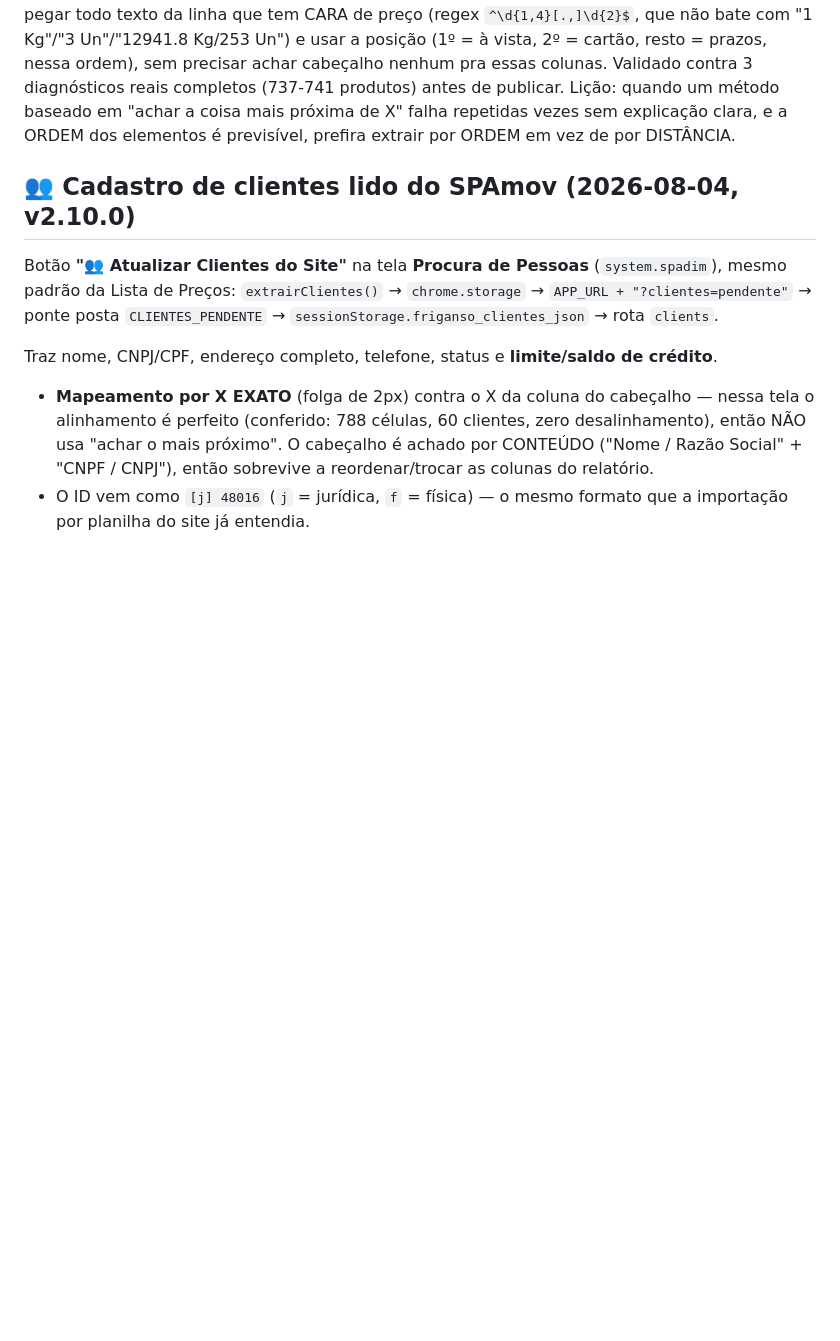
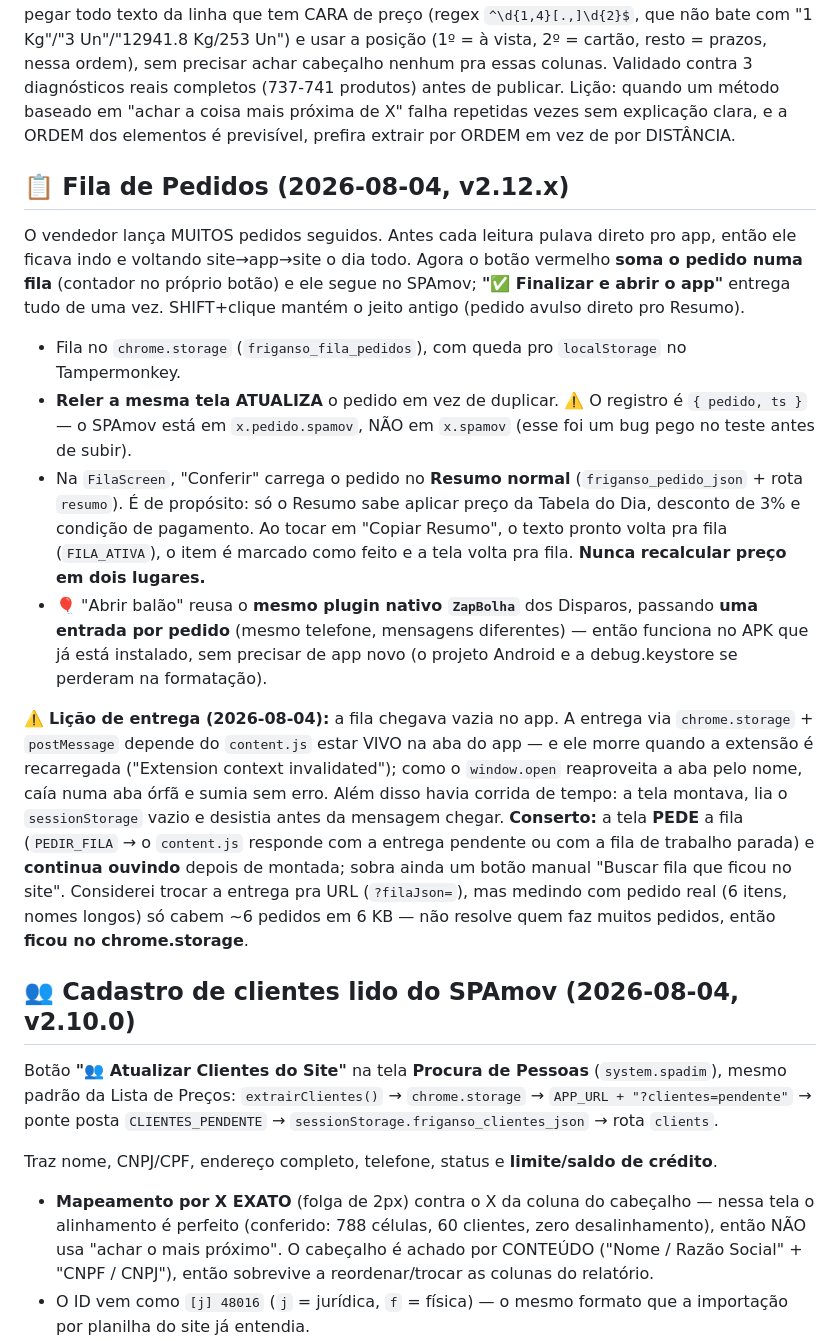
Before and after one commit to TKadachii/friganso-erp, a Markdown page: CONTEXTO-DO-PROJETO.md, the part around the change. Rendered like a GitHub page; blank space fills up the shorter version.

Commit message:
Documenta a Fila de Pedidos e a licao da entrega no contexto
Registra o fluxo, por que a conferencia passa pelo Resumo (nao
recalcular preco em dois lugares), o reuso do ZapBolha sem APK novo, e
a licao da entrega: content.js morto na aba orfa depois de recarregar a
extensao, mais a corrida de tempo -- resolvido com a tela PEDINDO a
fila. Anota tambem por que a entrega pela URL foi descartada (so cabem
~6 pedidos).

Co-Authored-By: Claude Opus 5 <noreply@anthropic.com>

```diff
--- a/CONTEXTO-DO-PROJETO.md
+++ b/CONTEXTO-DO-PROJETO.md
@@ -236,6 +236,33 @@ diagnósticos reais completos (737-741 produtos) antes de publicar. Lição: qua
 "achar a coisa mais próxima de X" falha repetidas vezes sem explicação clara, e a ORDEM dos elementos é
 previsível, prefira extrair por ORDEM em vez de por DISTÂNCIA.
 
+## 📋 Fila de Pedidos (2026-08-04, v2.12.x)
+O vendedor lança MUITOS pedidos seguidos. Antes cada leitura pulava direto pro app, então ele ficava
+indo e voltando site→app→site o dia todo. Agora o botão vermelho **soma o pedido numa fila** (contador
+no próprio botão) e ele segue no SPAmov; **"✅ Finalizar e abrir o app"** entrega tudo de uma vez.
+SHIFT+clique mantém o jeito antigo (pedido avulso direto pro Resumo).
+
+- Fila no `chrome.storage` (`friganso_fila_pedidos`), com queda pro `localStorage` no Tampermonkey.
+- **Reler a mesma tela ATUALIZA** o pedido em vez de duplicar. ⚠️ O registro é `{ pedido, ts }` — o
+  SPAmov está em `x.pedido.spamov`, NÃO em `x.spamov` (esse foi um bug pego no teste antes de subir).
+- Na `FilaScreen`, "Conferir" carrega o pedido no **Resumo normal** (`friganso_pedido_json` +
+  rota `resumo`). É de propósito: só o Resumo sabe aplicar preço da Tabela do Dia, desconto de 3% e
+  condição de pagamento. Ao tocar em "Copiar Resumo", o texto pronto volta pra fila (`FILA_ATIVA`),
+  o item é marcado como feito e a tela volta pra fila. **Nunca recalcular preço em dois lugares.**
+- 🎈 "Abrir balão" reusa o **mesmo plugin nativo `ZapBolha`** dos Disparos, passando **uma entrada por
+  pedido** (mesmo telefone, mensagens diferentes) — então funciona no APK que já está instalado, sem
+  precisar de app novo (o projeto Android e a debug.keystore se perderam na formatação).
+
+⚠️ **Lição de entrega (2026-08-04):** a fila chegava vazia no app. A entrega via
+`chrome.storage` + `postMessage` depende do `content.js` estar VIVO na aba do app — e ele morre quando
+a extensão é recarregada ("Extension context invalidated"); como o `window.open` reaproveita a aba pelo
+nome, caía numa aba órfã e sumia sem erro. Além disso havia corrida de tempo: a tela montava, lia o
+`sessionStorage` vazio e desistia antes da mensagem chegar. **Conserto:** a tela **PEDE** a fila
+(`PEDIR_FILA` → o `content.js` responde com a entrega pendente ou com a fila de trabalho parada) e
+**continua ouvindo** depois de montada; sobra ainda um botão manual "Buscar fila que ficou no site".
+Considerei trocar a entrega pra URL (`?filaJson=`), mas medindo com pedido real (6 itens, nomes longos)
+só cabem ~6 pedidos em 6 KB — não resolve quem faz muitos pedidos, então **ficou no chrome.storage**.
+
 ## 👥 Cadastro de clientes lido do SPAmov (2026-08-04, v2.10.0)
 Botão **"👥 Atualizar Clientes do Site"** na tela **Procura de Pessoas** (`system.spadim`), mesmo
 padrão da Lista de Preços: `extrairClientes()` → `chrome.storage` → `APP_URL + "?clientes=pendente"`
```
